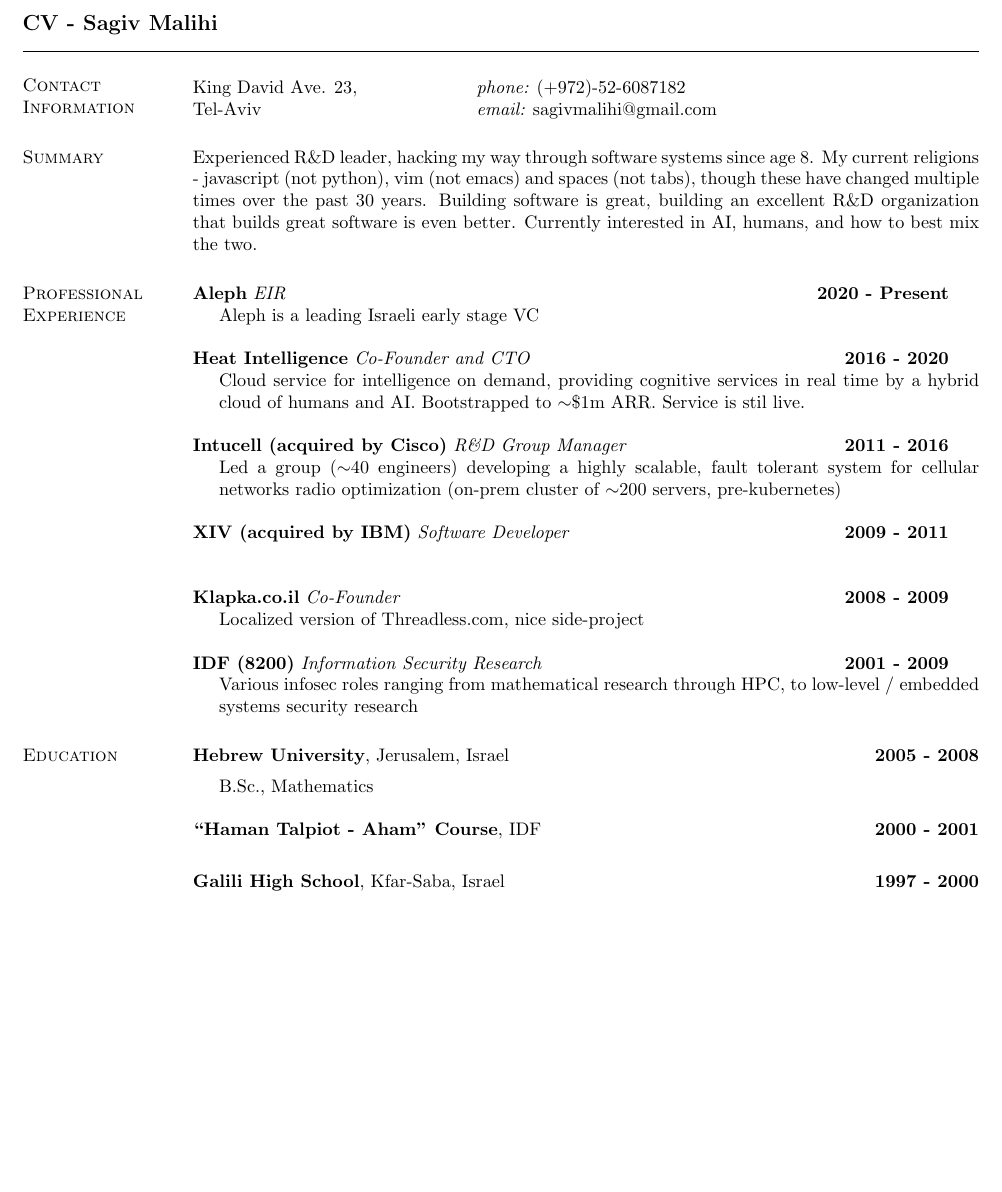
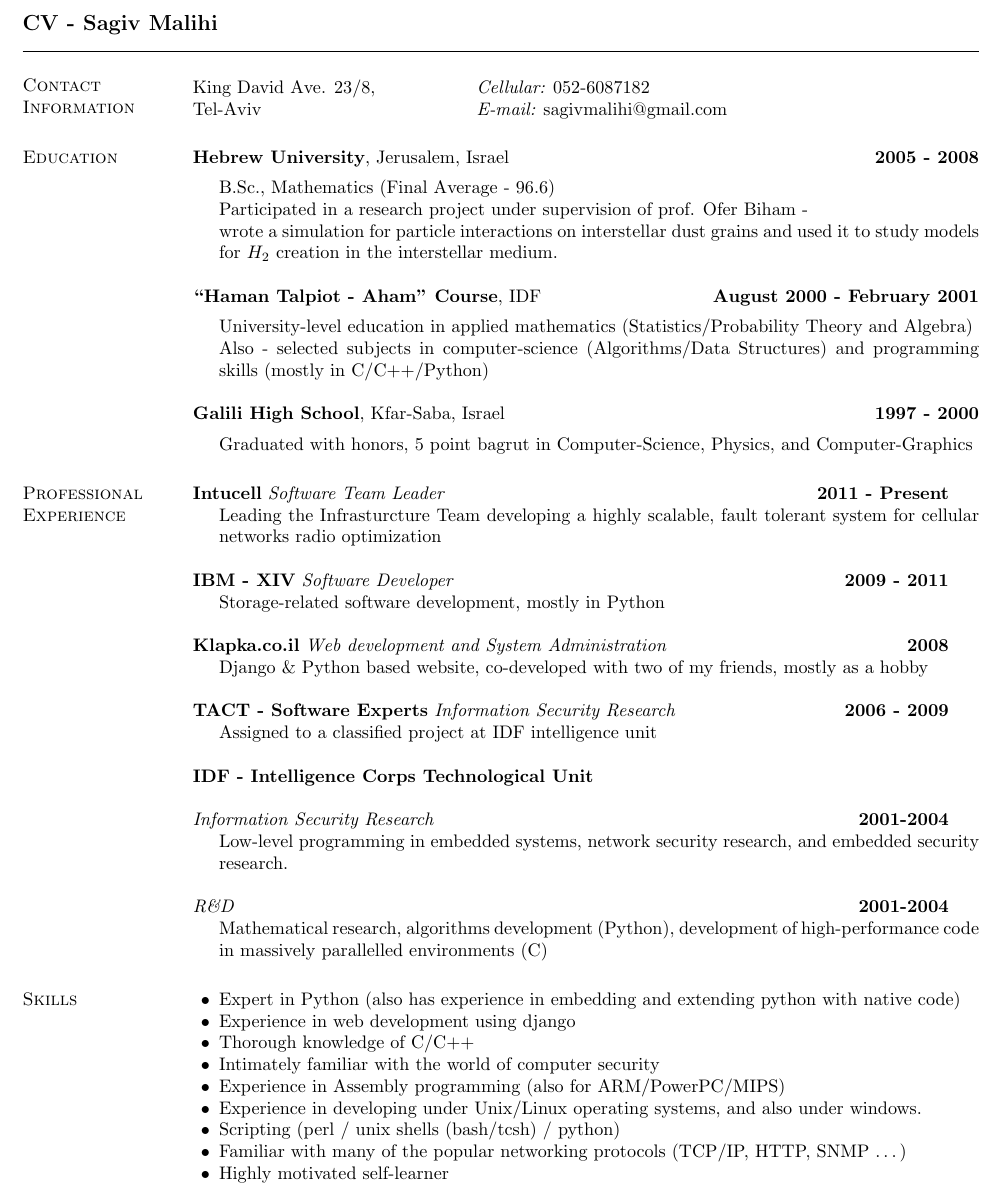
Before and after one commit to sagivmalihi/homedir, a LaTeX CV (Documents/CV/sagiv-cv.tex): part of the page, cut so that both start at the same text, the shorter picture padded with empty space. Compiled offline with pdfLaTeX.

Commit message:
cv update?

```diff
--- a/Documents/CV/sagiv-cv.tex
+++ b/Documents/CV/sagiv-cv.tex
@@ -28,69 +28,90 @@
 \section{\sc Contact Information}
 \vspace{.05in}
 \begin{tabular}{@{}p{2in}p{4in}}
-King David Ave. 23,       & {\it phone:}  (+972)-52-6087182 \\
-Tel-Aviv           & {\it email:}  sagivmalihi@gmail.com \\
+King David Ave. 23/8,       & {\it Cellular:}  052-6087182 \\
+Tel-Aviv           & {\it E-mail:}  sagivmalihi@gmail.com \\
 \end{tabular}
-
-\section{\sc Summary}
-Experienced R\&D leader, hacking my way through software systems since age 8. My current religions - javascript (not python), vim (not emacs) and spaces (not tabs), though these have changed multiple times over the past 30 years. Building software is great, building an excellent R\&D organization that builds great software is even better.
-Currently interested in AI, humans, and how to best mix the two.
-
-\section{\sc Professional Experience}
-{\bf Aleph}
-%\vspace*{-.05in}
-{\em EIR} \hfill {\bf 2020 - Present}
-\begin{list1}
-\item[] Aleph is a leading Israeli early stage VC
-\end{list1}
-
-{\bf Heat Intelligence}
-%\vspace*{-.05in}
-{\em Co-Founder and CTO} \hfill {\bf 2016 - 2020}
-\begin{list1}
-\item[] Cloud service for intelligence on demand, providing cognitive services in real time by a hybrid cloud of humans and AI. Bootstrapped to $\sim$\$1m ARR. Service is stil live.
-\end{list1}
-
-{\bf Intucell (acquired by Cisco)}
-%\vspace*{-.05in}
-{\em R\&D Group Manager} \hfill {\bf 2011 - 2016}
-\begin{list1}
-\item[] Led a group ($\sim$40 engineers) developing a highly scalable, fault tolerant system for cellular networks radio optimization (on-prem cluster of $\sim$200 servers, pre-kubernetes)
-\end{list1}
-
-{\bf XIV (acquired by IBM)}
-%\vspace*{-.05in}
-{\em Software Developer} \hfill {\bf 2009 - 2011}
-\begin{list1}
-\item[]
-\end{list1}
-
-{\bf Klapka.co.il}
-%\vspace*{-.1in}
-{\em Co-Founder} \hfill {\bf 2008 - 2009}
-\begin{list1}
-\item[] Localized version of Threadless.com, nice side-project
-\end{list1}
-
-{\bf IDF (8200)}
-%\vspace*{-.05in}
-{\em Information Security Research} \hfill {\bf 2001 - 2009}
-\begin{list1}
-\item[] Various infosec roles ranging from mathematical research through HPC, to low-level / embedded systems security research
-\end{list1}
 
 \section{\sc Education}
 {\bf Hebrew University}, Jerusalem, Israel \hfill {\bf 2005 - 2008} \\
 \vspace*{-.1in}
 \begin{list1}
-\item[] B.Sc., Mathematics
+\item[] B.Sc., Mathematics (Final Average - 96.6)
+\item[] Participated in a research project under supervision of prof. Ofer Biham - \\
+        wrote a simulation for particle interactions on interstellar dust grains
+        and used it to study models for $H_2$ creation in the interstellar medium.
 \end{list1}
 
-{\bf ``Haman Talpiot - Aham'' Course}, IDF \hfill {\bf 2000 - 2001}\\
+{\bf ``Haman Talpiot - Aham'' Course}, IDF \hfill {\bf August 2000 - February 2001}\\
 \vspace*{-.1in}
+\begin{list1}
+\item[] University-level education in applied mathematics (Statistics/Probability Theory and Algebra)
+\item[] Also - selected subjects in computer-science (Algorithms/Data Structures) and programming skills (mostly in C/C++/Python)
+\end{list1}
 
 {\bf Galili High School}, Kfar-Saba, Israel \hfill {\bf 1997 - 2000}\\
 \vspace*{-.1in}
+\begin{list1}
+\item[] Graduated with honors, 5 point bagrut in Computer-Science, Physics, and Computer-Graphics
+\end{list1}
+
+
+\section{\sc Professional Experience}
+{\bf Intucell}
+%\vspace*{-.05in}
+{\em Software Team Leader} \hfill {\bf 2011 - Present}
+\begin{list1}
+\item[] Leading the Infrasturcture Team developing a highly scalable, fault tolerant system for cellular networks radio optimization
+\end{list1}
+
+{\bf IBM - XIV}
+%\vspace*{-.05in}
+{\em Software Developer} \hfill {\bf 2009 - 2011}
+\begin{list1}
+\item[] Storage-related software development, mostly in Python
+\end{list1}
+
+{\bf Klapka.co.il}
+%\vspace*{-.1in}
+{\em Web development and System Administration} \hfill {\bf 2008}
+\begin{list1}
+\item[] Django \& Python based website, co-developed with two of my friends, mostly as a hobby
+\end{list1}
+
+{\bf TACT - Software Experts}
+%\vspace*{-.1in}
+{\em Information Security Research} \hfill {\bf 2006 - 2009}
+\begin{list1}
+\item[] Assigned to a classified project at IDF intelligence unit
+\end{list1}
+
+{\bf IDF - Intelligence Corps Technological Unit}
+%\vspace*{-.1in}
+
+{\em Information Security Research} \hfill {\bf 2001-2004}
+\begin{list1}
+\item[] Low-level programming in embedded systems, network security research, and embedded security research.
+\end{list1}
+
+%\vspace{-.1cm}
+{\em R\&D} \hfill {\bf 2001-2004}
+\begin{list1}
+\item[] Mathematical research, algorithms development (Python), development of high-performance code in massively parallelled environments (C)
+\end{list1}
+
+\section{\sc Skills}
+\begin{list2}
+\item Expert in Python (also has experience in embedding and extending python with native code)
+\item Experience in web development using django
+\item Thorough knowledge of C/C++
+\item Intimately familiar with the world of computer security
+\item Experience in Assembly programming (also for ARM/PowerPC/MIPS)
+\item Experience in developing under Unix/Linux operating systems, and also under windows.
+\item Scripting (perl / unix shells (bash/tcsh) / python)
+\item Familiar with many of the popular networking protocols (TCP/IP, HTTP, SNMP \ldots)
+\item Highly motivated self-learner
+% \item Proficient in \LaTeX
+\end{list2}
 
 \end{resume}
 \end{document}
```
